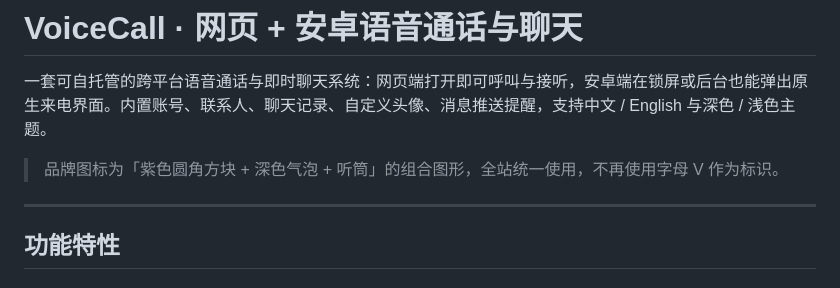
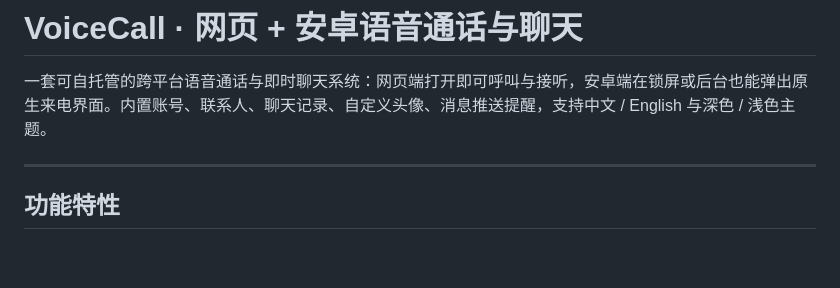
Before and after one commit to ZenJoyfulMemories/miniChat---Cross-platform-voice-call-and-chat, a Markdown page: README.md, the part around the change. Drawn GitHub-style; blank space fills up the shorter version.

```diff
--- a/README.md
+++ b/README.md
@@ -1,8 +1,6 @@
 # VoiceCall · 网页 + 安卓语音通话与聊天
 
 一套可自托管的跨平台语音通话与即时聊天系统：网页端打开即可呼叫与接听，安卓端在锁屏或后台也能弹出原生来电界面。内置账号、联系人、聊天记录、自定义头像、消息推送提醒，支持中文 / English 与深色 / 浅色主题。
-
-> 品牌图标为「紫色圆角方块 + 深色气泡 + 听筒」的组合图形，全站统一使用，不再使用字母 V 作为标识。
 
 ---
 
```
